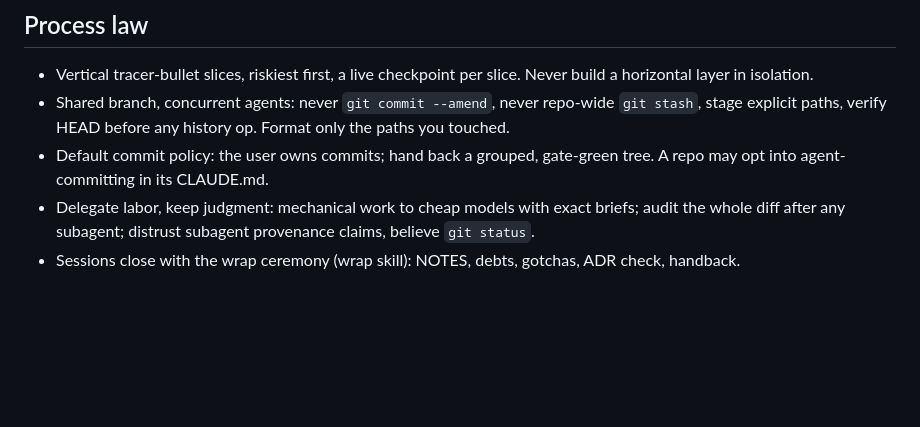
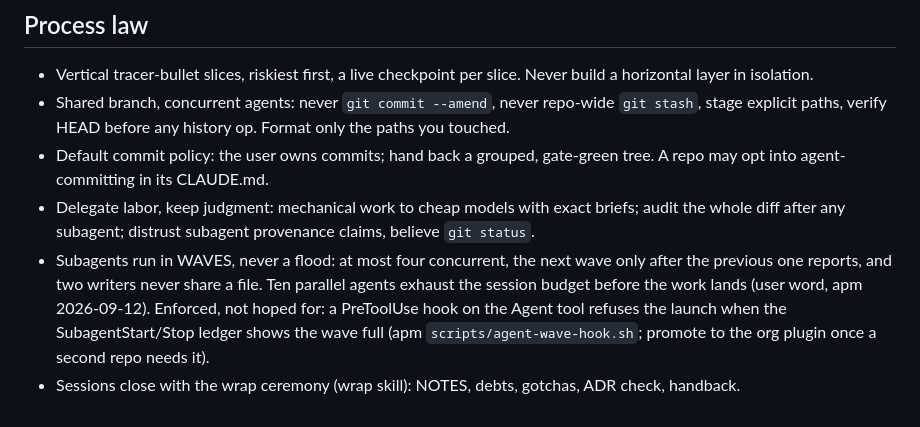
Before and after one commit to qberg/minsky-standards, a Markdown page: handbook/engineering.md, the part around the change. Rendered like a GitHub page; blank space fills up the shorter version.

Commit message:
docs(handbook): subagents run in waves, never a flood
At most four concurrent, the next wave after the previous reports, two writers
never share a file. Ten parallel agents exhaust the session budget before the
work lands (user word, apm 2026-09-12).

```diff
--- a/handbook/engineering.md
+++ b/handbook/engineering.md
@@ -160,5 +160,11 @@ Every fact has exactly one home; it lands there the moment it's born.
 - Delegate labor, keep judgment: mechanical work to cheap models with exact briefs;
   audit the whole diff after any subagent; distrust subagent provenance claims,
   believe `git status`.
+- Subagents run in WAVES, never a flood: at most four concurrent, the next wave only after
+  the previous one reports, and two writers never share a file. Ten parallel agents exhaust
+  the session budget before the work lands (user word, apm 2026-09-12). Enforced, not hoped for: a
+  PreToolUse hook on the Agent tool refuses the launch when the SubagentStart/Stop ledger
+  shows the wave full (apm `scripts/agent-wave-hook.sh`; promote to the org plugin once a
+  second repo needs it).
 - Sessions close with the wrap ceremony (wrap skill): NOTES, debts, gotchas, ADR
   check, handback.
```
